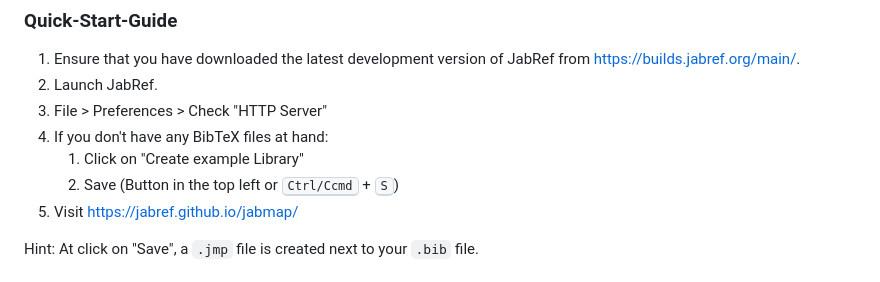
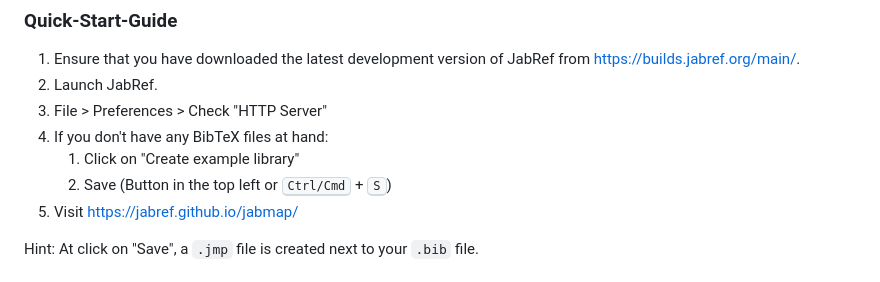
Before and after one commit to JabRef/jabmap, a Markdown page: README.md, the part around one of its changes. GitHub-like rendering.

```diff
--- a/README.md
+++ b/README.md
@@ -23,8 +23,8 @@ Afterwards check out [github pages](https://jabref.github.io/jabmap/) where you
 2. Launch JabRef.
 3. File > Preferences > Check "HTTP Server"
 4. If you don't have any BibTeX files at hand:
-   1. Click on "Create example Library"
-   2. Save (Button in the top left or <kbd>Ctrl/Ccmd</kbd> + <kbd>S</kbd>)
+   1. Click on "Create example library"
+   2. Save (Button in the top left or <kbd>Ctrl/Cmd</kbd> + <kbd>S</kbd>)
 5. Visit <https://jabref.github.io/jabmap/>
 
 Hint: At click on "Save", a `.jmp` file is created next to your `.bib` file.
```
Also changed, not shown: other parts of README.md (+2 -2 lines).
